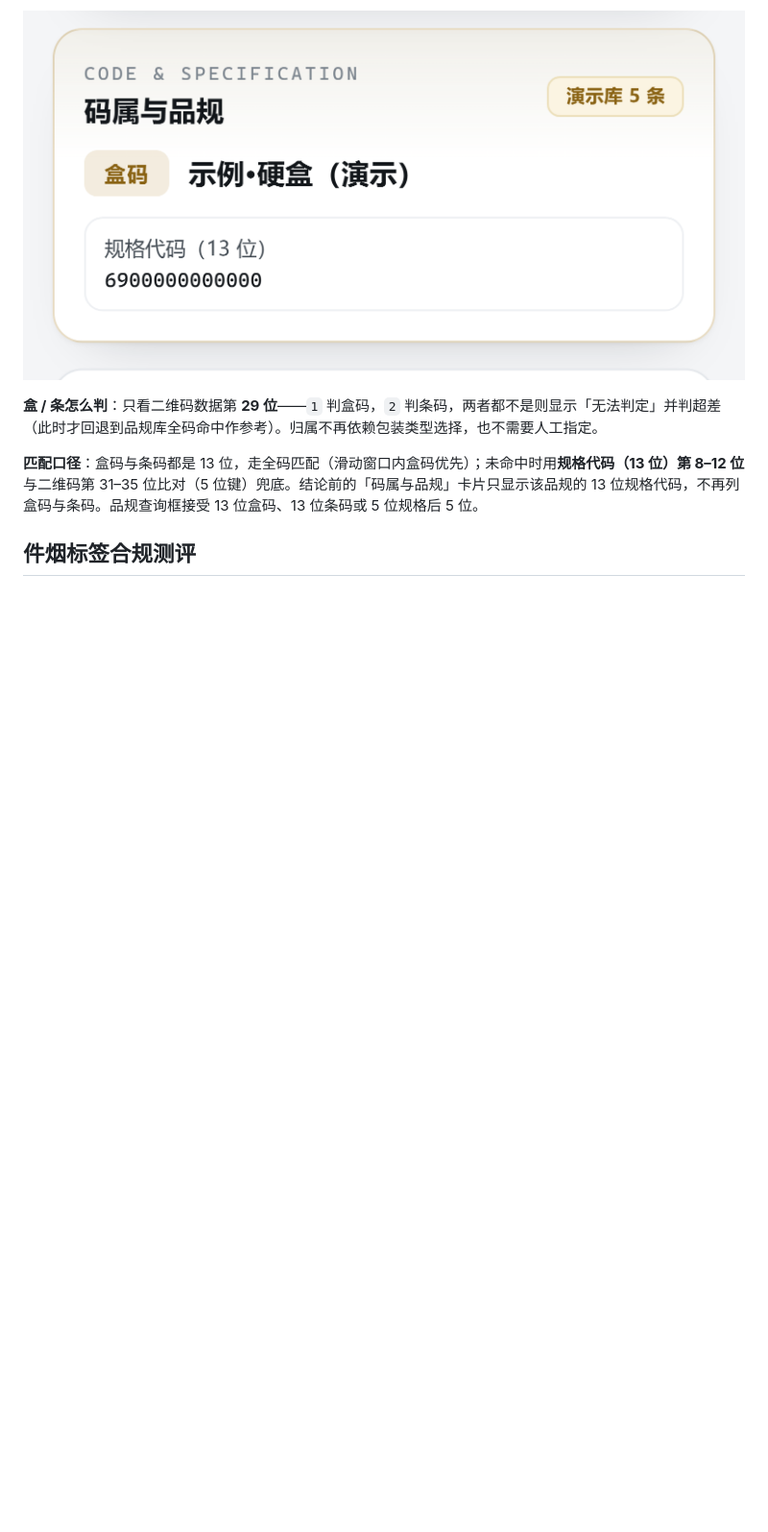
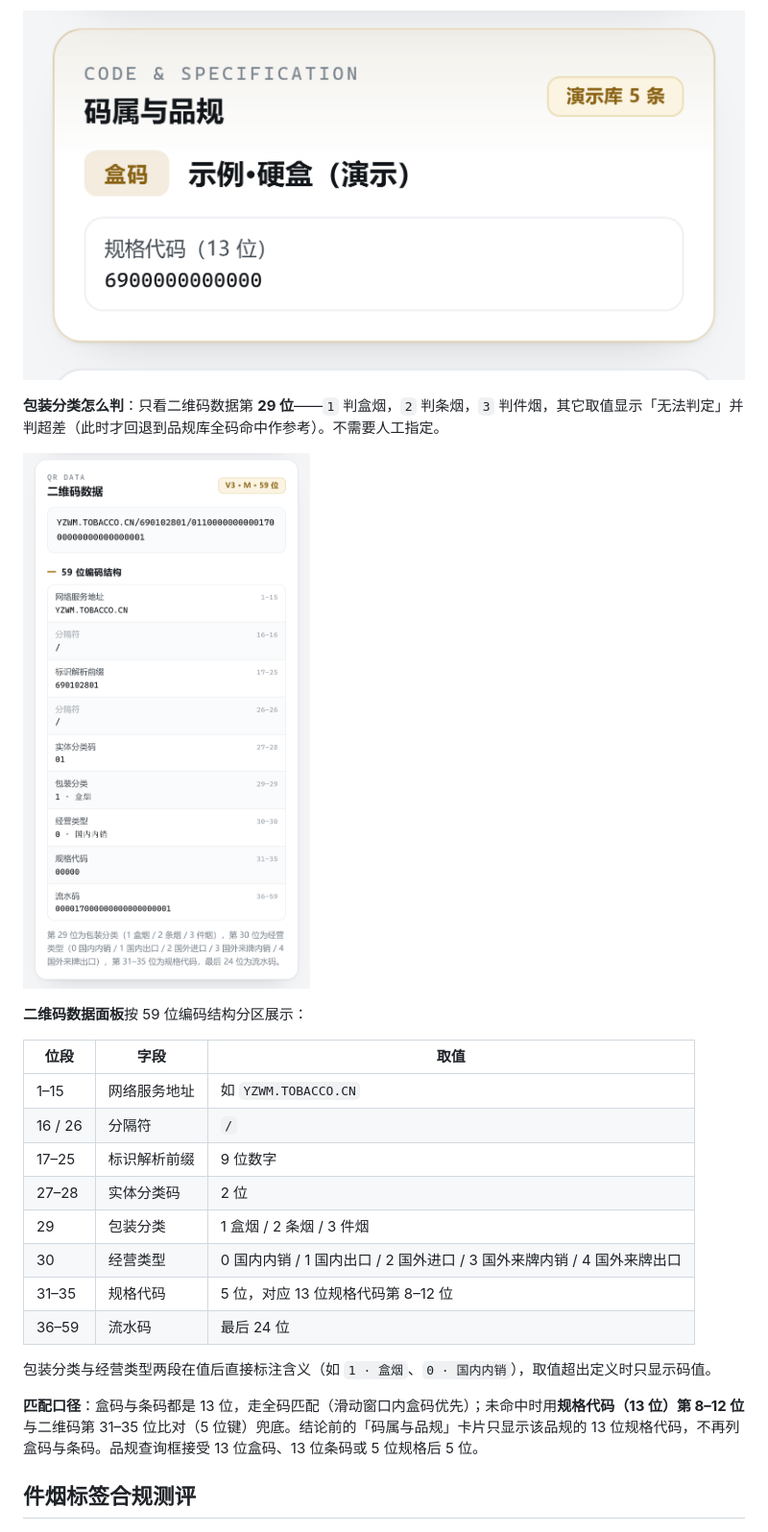
Before and after one commit to closerose-Tech/qrcode-c, a Markdown page: README.md, the part around one of its changes. Shown at 96% size. Drawn GitHub-style; pictures changed too: docs/preview-struct.png (added); blank space fills up the shorter version.

Commit message:
v1.1.3：取消盒条配对一致性，59 位编码结构按行业定义重排

```diff
--- a/README.md
+++ b/README.md
@@ -144,7 +144,24 @@ DPM 模式（29158）改以反射率分布统计阈值计算**单元对比度 CC
 
 ![码属与品规](docs/preview-spec.png)
 
-**盒 / 条怎么判**：只看二维码数据第 **29 位**——`1` 判盒码，`2` 判条码，两者都不是则显示「无法判定」并判超差（此时才回退到品规库全码命中作参考）。归属不再依赖包装类型选择，也不需要人工指定。
+**包装分类怎么判**：只看二维码数据第 **29 位**——`1` 判盒烟，`2` 判条烟，`3` 判件烟，其它取值显示「无法判定」并判超差（此时才回退到品规库全码命中作参考）。不需要人工指定。
+
+![59 位编码结构](docs/preview-struct.png)
+
+**二维码数据面板**按 59 位编码结构分区展示：
+
+| 位段 | 字段 | 取值 |
+| --- | --- | --- |
+| 1–15 | 网络服务地址 | 如 `YZWM.TOBACCO.CN` |
+| 16 / 26 | 分隔符 | `/` |
+| 17–25 | 标识解析前缀 | 9 位数字 |
+| 27–28 | 实体分类码 | 2 位 |
+| 29 | 包装分类 | 1 盒烟 / 2 条烟 / 3 件烟 |
+| 30 | 经营类型 | 0 国内内销 / 1 国内出口 / 2 国外进口 / 3 国外来牌内销 / 4 国外来牌出口 |
+| 31–35 | 规格代码 | 5 位，对应 13 位规格代码第 8–12 位 |
+| 36–59 | 流水码 | 最后 24 位 |
+
+包装分类与经营类型两段在值后直接标注含义（如 `1 · 盒烟`、`0 · 国内内销`），取值超出定义时只显示码值。
 
 **匹配口径**：盒码与条码都是 13 位，走全码匹配（滑动窗口内盒码优先）；未命中时用**规格代码（13 位）第 8–12 位**与二维码第 31–35 位比对（5 位键）兜底。结论前的「码属与品规」卡片只显示该品规的 13 位规格代码，不再列盒码与条码。品规查询框接受 13 位盒码、13 位条码或 5 位规格后 5 位。
 
```
Also changed, not shown: other parts of README.md (+4 -4 lines), docs/preview-box.png, 7 other files.
